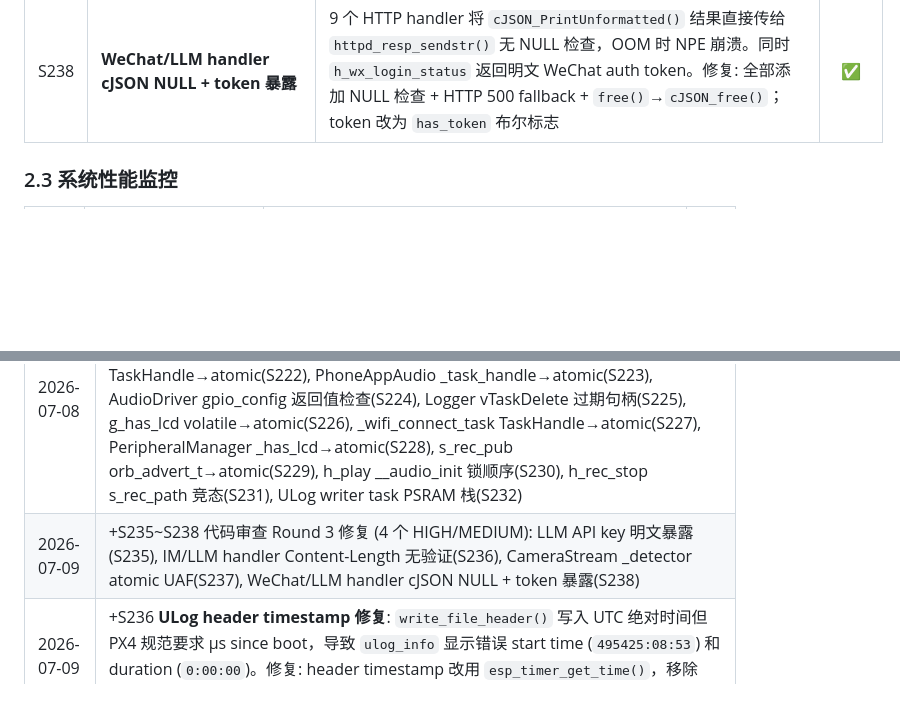
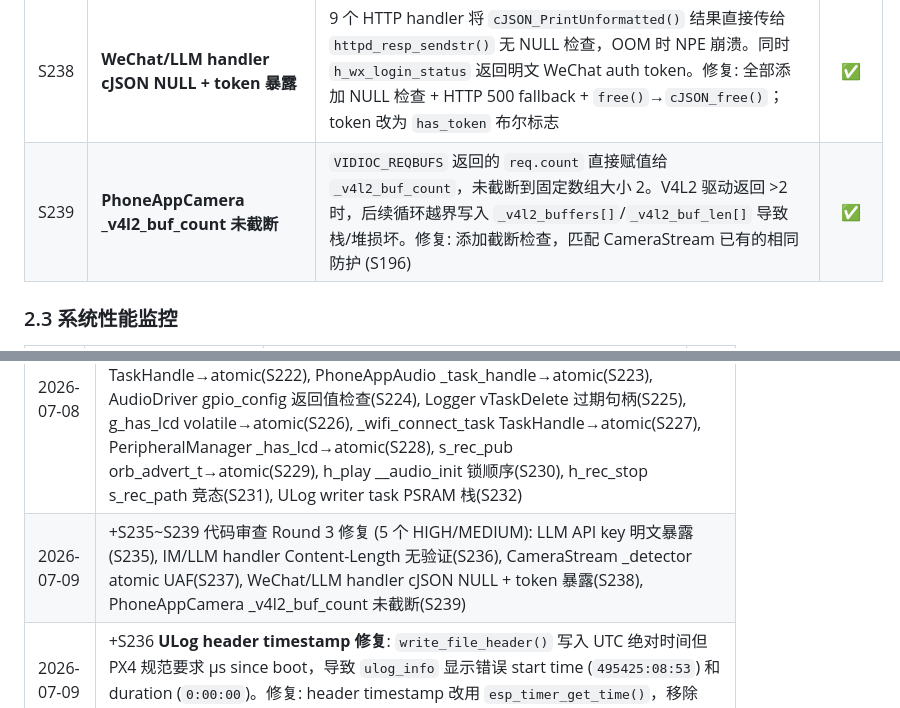
Before and after one commit to huanglilong/esp32p4_monitor, a Markdown page: PROJECT_REQUIREMENTS.md, 2 parts joined by grey strips. Drawn GitHub-style; blank space fills up the shorter version.

Commit message:
docs: add S239 to PROJECT_REQUIREMENTS.md
Co-authored-by: Copilot <223556219+Copilot@users.noreply.github.com>

```diff
--- a/PROJECT_REQUIREMENTS.md
+++ b/PROJECT_REQUIREMENTS.md
@@ -292,6 +292,7 @@
 | S236 | **IM/LLM handler Content-Length 无验证** | `h_llm_config_set`/`h_feishu_config`/`h_qq_config`/`h_tg_config` 直接 `calloc(req->content_len + 1)` 无大小验证，恶意客户端可发送 Content-Length: 4294967295 耗尽 PSRAM 导致 OOM 崩溃。修复: 添加 4096 字节上限检查，匹配 `h_files_delete_batch` 模式 | ✅ |
 | S237 | **CameraStream _detector atomic UAF** | `_deinit_detection()` 先 `delete _detector` 再 `_detector = nullptr` 两步操作，并发读者可看到悬空指针。修复: 使用 `exchange(nullptr)` 原子置空后再释放，防止任何读者观察到悬空指针 | ✅ |
 | S238 | **WeChat/LLM handler cJSON NULL + token 暴露** | 9 个 HTTP handler 将 `cJSON_PrintUnformatted()` 结果直接传给 `httpd_resp_sendstr()` 无 NULL 检查，OOM 时 NPE 崩溃。同时 `h_wx_login_status` 返回明文 WeChat auth token。修复: 全部添加 NULL 检查 + HTTP 500 fallback + `free()`→`cJSON_free()`；token 改为 `has_token` 布尔标志 | ✅ |
+| S239 | **PhoneAppCamera _v4l2_buf_count 未截断** | `VIDIOC_REQBUFS` 返回的 `req.count` 直接赋值给 `_v4l2_buf_count`，未截断到固定数组大小 2。V4L2 驱动返回 >2 时，后续循环越界写入 `_v4l2_buffers[]`/`_v4l2_buf_len[]` 导致栈/堆损坏。修复: 添加截断检查，匹配 CameraStream 已有的相同防护 (S196) | ✅ |
 
 ### 2.3 系统性能监控
 
@@ -440,7 +441,7 @@
 | 日期 | 变更 |
 |------|------|
 | 2026-07-08 | +S219~S232 代码审查 Round 2 修复 (14 个 CRITICAL/HIGH/MEDIUM): CameraStream model load 早期退出信号(S219), s_sntp_synced volatile→atomic(S220), s_audio_task TaskHandle→atomic(S221), _wifi_scan_task TaskHandle→atomic(S222), PhoneAppAudio _task_handle→atomic(S223), AudioDriver gpio_config 返回值检查(S224), Logger vTaskDelete 过期句柄(S225), g_has_lcd volatile→atomic(S226), _wifi_connect_task TaskHandle→atomic(S227), PeripheralManager _has_lcd→atomic(S228), s_rec_pub orb_advert_t→atomic(S229), h_play __audio_init 锁顺序(S230), h_rec_stop s_rec_path 竞态(S231), ULog writer task PSRAM 栈(S232) |
-| 2026-07-09 | +S235~S238 代码审查 Round 3 修复 (4 个 HIGH/MEDIUM): LLM API key 明文暴露(S235), IM/LLM handler Content-Length 无验证(S236), CameraStream _detector atomic UAF(S237), WeChat/LLM handler cJSON NULL + token 暴露(S238) |
+| 2026-07-09 | +S235~S239 代码审查 Round 3 修复 (5 个 HIGH/MEDIUM): LLM API key 明文暴露(S235), IM/LLM handler Content-Length 无验证(S236), CameraStream _detector atomic UAF(S237), WeChat/LLM handler cJSON NULL + token 暴露(S238), PhoneAppCamera _v4l2_buf_count 未截断(S239) |
 | 2026-07-09 | +S236 **ULog header timestamp 修复**: `write_file_header()` 写入 UTC 绝对时间但 PX4 规范要求 µs since boot，导致 `ulog_info` 显示错误 start time (`495425:08:53`) 和 duration (`0:00:00`)。修复: header timestamp 改用 `esp_timer_get_time()`，移除 UTC 转换逻辑 |
 | 2026-07-08 | +S184~S213 代码审查 Round 1 修复 (30 个 CRITICAL/HIGH/MEDIUM): Logger snprintf 栈溢出(S184)/data_sem UAF(S185)/writer force-kill 持锁(S186)/句柄悬挂(S187)/sd_level 竞态(S188), Web 路径穿越(S189)/cJSON NULL(S190)/s_running 竞态(S191)/mutex 泄漏(S192)/httpd_start 泄漏(S193)/NVS cache 竞态(S194)/free→cJSON_free(S195), CameraStream V4L2 buf 越界(S196)/model-load force-kill(S197)/dummy_buf NULL(S198)/snprintf 截断(S199)/bytesused 越界(S200)/encoder dims 零值(S201), PhoneAppCamera pipeline 泄漏(S202)/buf.index 越界(S203), PhoneAppSettings 事件组泄漏(S204)/WiFi OFF/ON abort(S205)/connect task UAF(S206)/_wifi_ip 未填充(S207), PhoneAppCameraStream 析构 handler UAF(S208), AudioDriver init rollback mutex UAF(S209), SystemMonitor force-kill 持锁(S210), SDCardDriver _has_lcd 竞态(S211), main.cpp assert no-op(S212)/esp_read_mac 未检查(S213) |
 | 2026-07-08 | +S177~S180 HTTP 服务器不可达修复(S177: LWIP_MAX_SOCKETS 22→28 + TCP keep-alive + WiFi 断连 httpd 重启), SystemMonitor 内存告警 80%→85%(S178), Flutter ULog 视频查看器(S179: ulog_parser.dart + ulog_viewer_screen.dart), Flutter filesDownload 可靠性(S180: chunked 检测修正 + O(n²)消除) |
```
